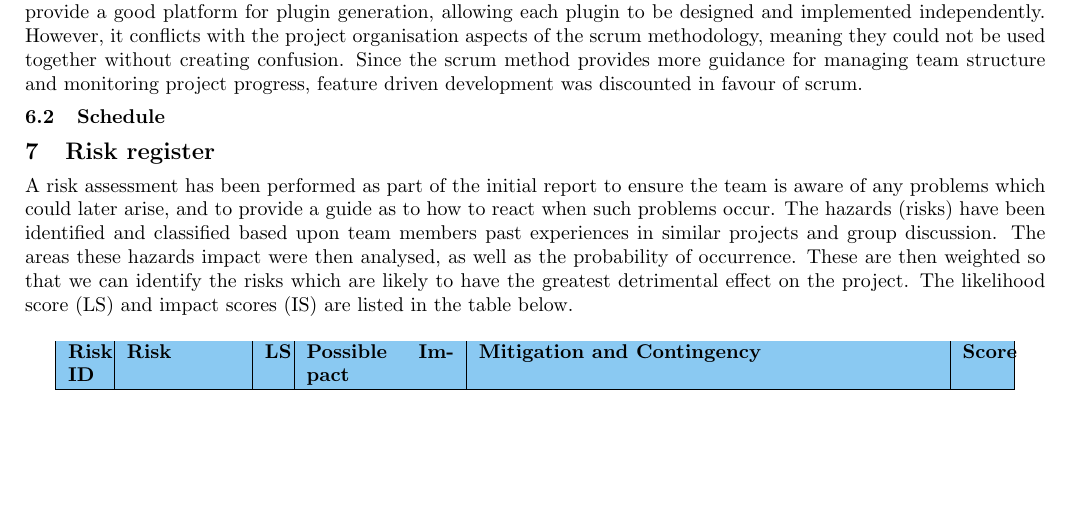
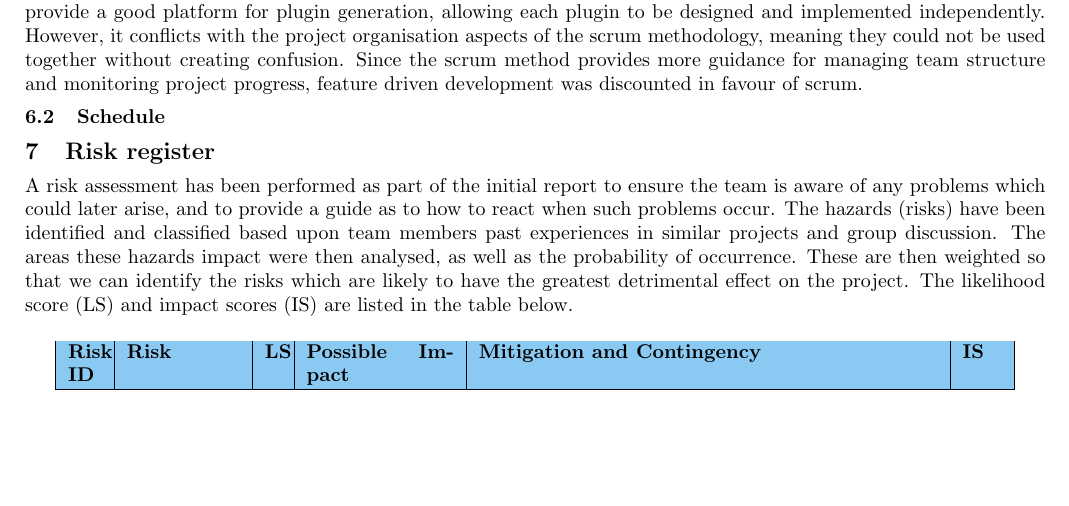
Before and after one commit to sftrabbit/gpig-c, a LaTeX document (docs/initial-report/initial-report.tex, which reads docs/initial-report/risk-register.tex): part of page 8 of 11, cut so that both start at the same text. Compiled offline with pdfLaTeX.

Commit message:
Change overflowing "Score" to "IS" "IS" is already defined above the table anyway

```diff
--- a/docs/initial-report/risk-register.tex
+++ b/docs/initial-report/risk-register.tex
@@ -1,6 +1,6 @@
 \begin{longtable}[H]{| p{0.6cm} | p{2cm} | p{0.3cm} | p{2.6cm} | p{8.1cm} | p{0.7cm} |}
     \hline
-    \cellcolor{titleColor}\textbf{Risk ID}   & \cellcolor{titleColor}\textbf{Risk}                                             &\cellcolor{titleColor}\textbf{LS}        & \cellcolor{titleColor}\textbf{Possible Impact}                                 & \cellcolor{titleColor}\textbf{Mitigation and Contingency} & \cellcolor{titleColor}\textbf{Score} \\ \hline
+    \cellcolor{titleColor}\textbf{Risk ID}   & \cellcolor{titleColor}\textbf{Risk}                                             &\cellcolor{titleColor}\textbf{LS}        & \cellcolor{titleColor}\textbf{Possible Impact}                                 & \cellcolor{titleColor}\textbf{Mitigation and Contingency} & \cellcolor{titleColor}\textbf{IS} \\ \hline
     \textbf{R.1}   & Short term loss of team members                  & 6       & Classification: \newline\textit{Moderate}\newline Deadline failure
       &  The team can then reactively reallocate the team member's work across remaining team members. To aid with this, the team must proactively ensure that no work relating to the project is outside of team version control. Use of the scrum methodology proactively aids work reallocation, ensuring team members are aware of all assigned work.
       & 18    \\ \hline
```
